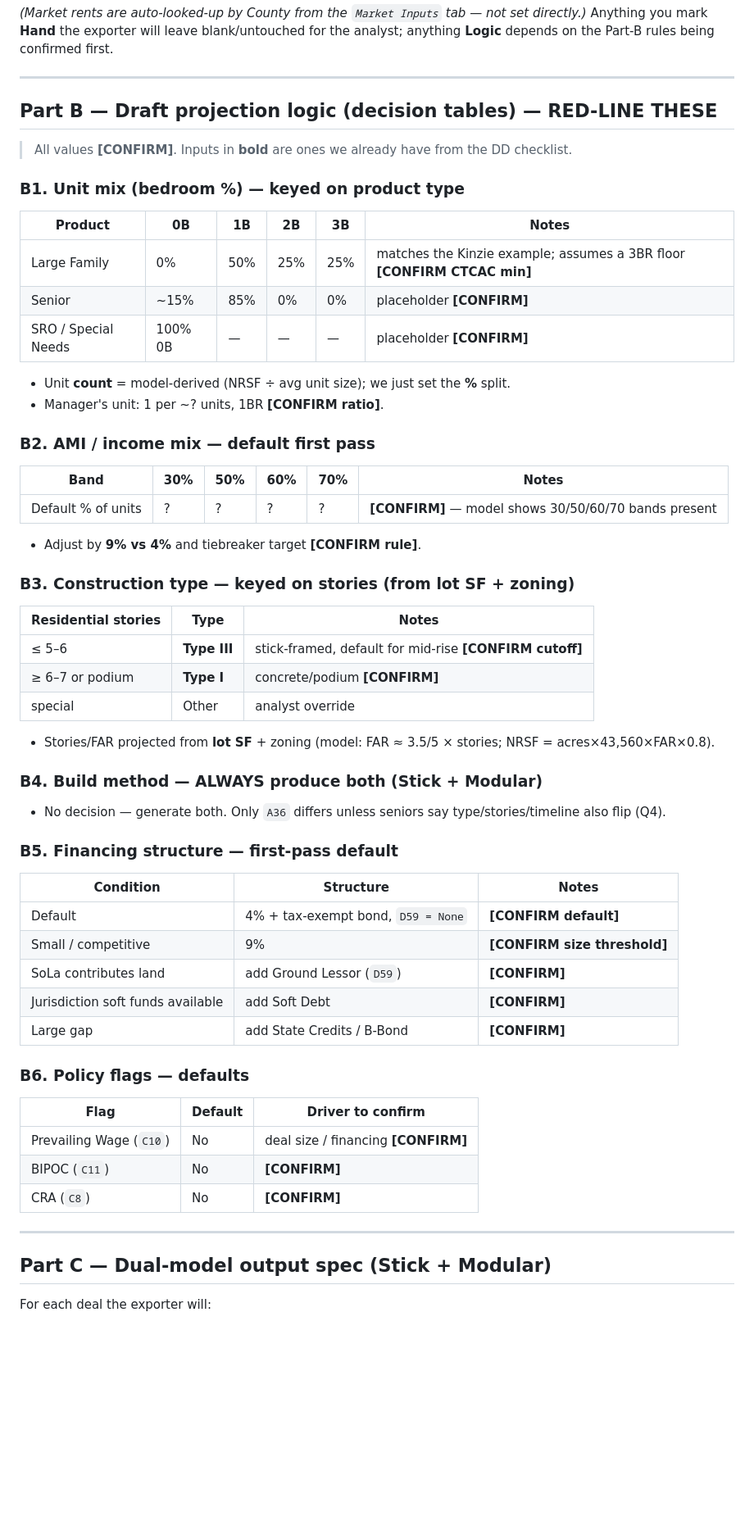
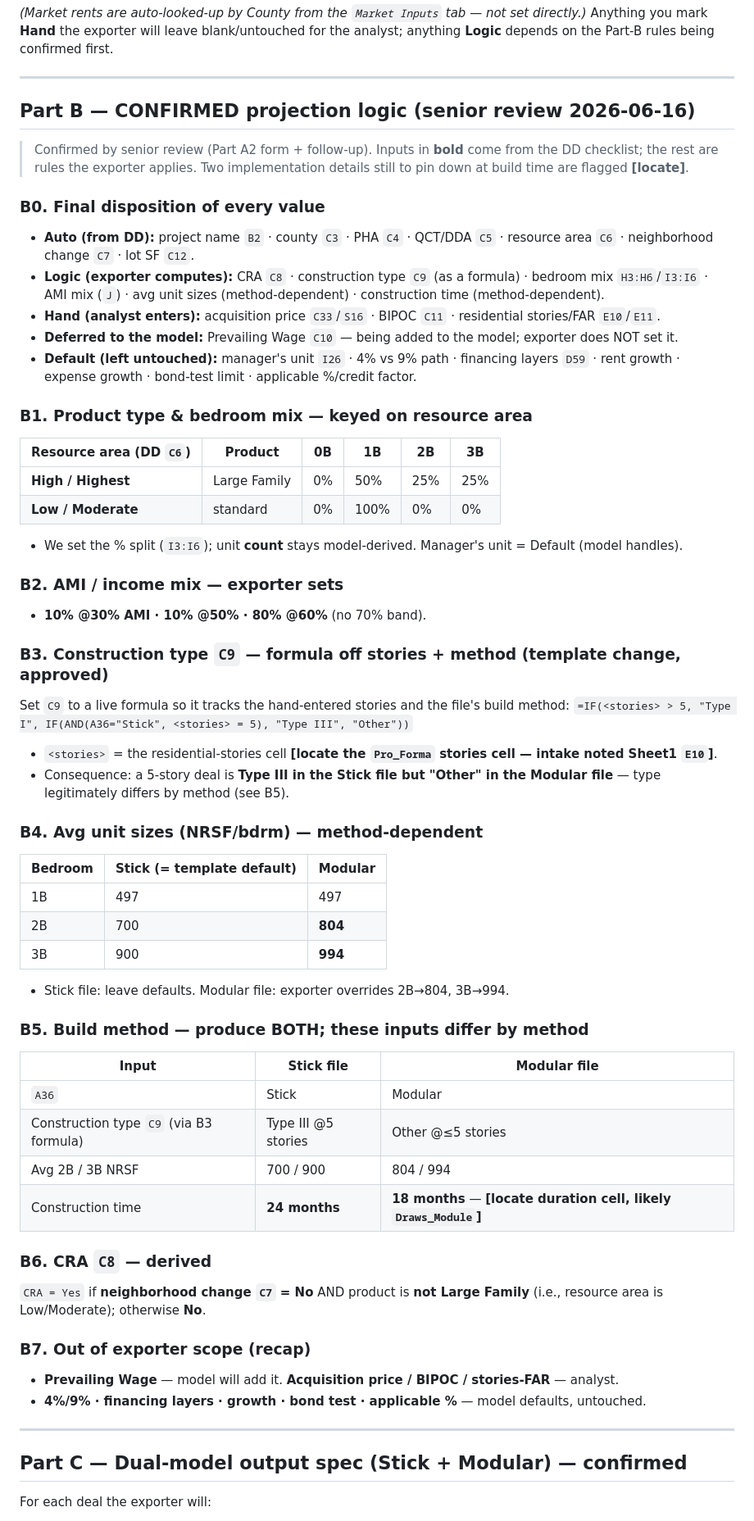
Before and after one commit to Jared3001/solaDD, a Markdown page: UNDERWRITING_INTAKE.md, the part around one of its changes. Shown at 82% size. GitHub-like rendering; blank space fills up the shorter version.

Commit message:
Underwriting intake: lock confirmed projection logic (senior review)
Part B rewritten as CONFIRMED rules from the boss's Part-A2 form + follow-up:
bedroom mix by resource area (High/Highest=Large Family 0/50/25/25; Low/Mod=100% 1B),
AMI 10/10/80 @30/50/60, CRA derived (NC=No & not Large Family), construction type C9
as a stories+method formula, method-dependent unit sizes (Modular 497/804/994) and
construction time (Stick 24mo/Modular 18mo). Final disposition (Auto/Logic/Hand/
Default/deferred) listed; dual-model diffs spelled out. Status: ready to build;
two build-time cell lookups remain (stories cell, duration cell).

Co-Authored-By: Claude Fable 5 <noreply@anthropic.com>

```diff
--- a/UNDERWRITING_INTAKE.md
+++ b/UNDERWRITING_INTAKE.md
@@ -104,53 +104,64 @@ Anything you mark **Hand** the exporter will leave blank/untouched for the analy
 
 ---
 
-## Part B — Draft projection logic (decision tables) — RED-LINE THESE
+## Part B — CONFIRMED projection logic (senior review 2026-06-16)
 
-> All values **[CONFIRM]**. Inputs in **bold** are ones we already have from the DD checklist.
+> Confirmed by senior review (Part A2 form + follow-up). Inputs in **bold** come from the DD
+> checklist; the rest are rules the exporter applies. Two implementation details still to pin
+> down at build time are flagged **[locate]**.
 
-### B1. Unit mix (bedroom %) — keyed on product type
-| Product | 0B | 1B | 2B | 3B | Notes |
+### B0. Final disposition of every value
+- **Auto (from DD):** project name `B2` · county `C3` · PHA `C4` · QCT/DDA `C5` · resource area
+  `C6` · neighborhood change `C7` · lot SF `C12`.
+- **Logic (exporter computes):** CRA `C8` · construction type `C9` (as a formula) · bedroom mix
+  `H3:H6`/`I3:I6` · AMI mix (`J`) · avg unit sizes (method-dependent) · construction time (method-dependent).
+- **Hand (analyst enters):** acquisition price `C33`/`S16` · BIPOC `C11` · residential stories/FAR `E10`/`E11`.
+- **Deferred to the model:** Prevailing Wage `C10` — being added to the model; exporter does NOT set it.
+- **Default (left untouched):** manager's unit `I26` · 4% vs 9% path · financing layers `D59` ·
+  rent growth · expense growth · bond-test limit · applicable %/credit factor.
+
+### B1. Product type & bedroom mix — keyed on resource area
+| Resource area (DD `C6`) | Product | 0B | 1B | 2B | 3B |
 |---|---|---|---|---|---|
-| Large Family | 0% | 50% | 25% | 25% | matches the Kinzie example; assumes a 3BR floor **[CONFIRM CTCAC min]** |
-| Senior | ~15% | 85% | 0% | 0% | placeholder **[CONFIRM]** |
-| SRO / Special Needs | 100% 0B | — | — | — | placeholder **[CONFIRM]** |
-- Unit **count** = model-derived (NRSF ÷ avg unit size); we just set the **%** split.
-- Manager's unit: 1 per ~? units, 1BR **[CONFIRM ratio]**.
+| **High / Highest** | Large Family | 0% | 50% | 25% | 25% |
+| **Low / Moderate** | standard | 0% | 100% | 0% | 0% |
+- We set the % split (`I3:I6`); unit **count** stays model-derived. Manager's unit = Default (model handles).
 
-### B2. AMI / income mix — default first pass
-| Band | 30% | 50% | 60% | 70% | Notes |
-|---|---|---|---|---|---|
-| Default % of units | ? | ? | ? | ? | **[CONFIRM]** — model shows 30/50/60/70 bands present |
-- Adjust by **9% vs 4%** and tiebreaker target **[CONFIRM rule]**.
+### B2. AMI / income mix — exporter sets
+- **10% @30% AMI · 10% @50% · 80% @60%** (no 70% band).
 
-### B3. Construction type — keyed on stories (from lot SF + zoning)
-| Residential stories | Type | Notes |
+### B3. Construction type `C9` — formula off stories + method (template change, approved)
+Set `C9` to a live formula so it tracks the hand-entered stories and the file's build method:
+`=IF(<stories> > 5, "Type I", IF(AND(A36="Stick", <stories> = 5), "Type III", "Other"))`
+- `<stories>` = the residential-stories cell **[locate the `Pro_Forma` stories cell — intake noted Sheet1 `E10`]**.
+- Consequence: a 5-story deal is **Type III in the Stick file but "Other" in the Modular file** —
+  type legitimately differs by method (see B5).
+
+### B4. Avg unit sizes (NRSF/bdrm) — method-dependent
+| Bedroom | Stick (= template default) | Modular |
 |---|---|---|
-| ≤ 5–6 | **Type III** | stick-framed, default for mid-rise **[CONFIRM cutoff]** |
-| ≥ 6–7 or podium | **Type I** | concrete/podium **[CONFIRM]** |
-| special | Other | analyst override |
-- Stories/FAR projected from **lot SF** + zoning (model: FAR ≈ 3.5/5 × stories; NRSF = acres×43,560×FAR×0.8).
+| 1B | 497 | 497 |
+| 2B | 700 | **804** |
+| 3B | 900 | **994** |
+- Stick file: leave defaults. Modular file: exporter overrides 2B→804, 3B→994.
 
-### B4. Build method — ALWAYS produce both (Stick + Modular)
-- No decision — generate both. Only `A36` differs unless seniors say type/stories/timeline also flip (Q4).
+### B5. Build method — produce BOTH; these inputs differ by method
+| Input | Stick file | Modular file |
+|---|---|---|
+| `A36` | Stick | Modular |
+| Construction type `C9` (via B3 formula) | Type III @5 stories | Other @≤5 stories |
+| Avg 2B / 3B NRSF | 700 / 900 | 804 / 994 |
+| Construction time | **24 months** | **18 months** — **[locate duration cell, likely `Draws_Module`]** |
 
-### B5. Financing structure — first-pass default
-| Condition | Structure | Notes |
-|---|---|---|
-| Default | 4% + tax-exempt bond, `D59 = None` | **[CONFIRM default]** |
-| Small / competitive | 9% | **[CONFIRM size threshold]** |
-| SoLa contributes land | add Ground Lessor (`D59`) | **[CONFIRM]** |
-| Jurisdiction soft funds available | add Soft Debt | **[CONFIRM]** |
-| Large gap | add State Credits / B-Bond | **[CONFIRM]** |
+### B6. CRA `C8` — derived
+`CRA = Yes` if **neighborhood change `C7` = No** AND product is **not Large Family** (i.e.,
+resource area is Low/Moderate); otherwise **No**.
 
-### B6. Policy flags — defaults
-| Flag | Default | Driver to confirm |
-|---|---|---|
-| Prevailing Wage (`C10`) | No | deal size / financing **[CONFIRM]** |
-| BIPOC (`C11`) | No | **[CONFIRM]** |
-| CRA (`C8`) | No | **[CONFIRM]** |
+### B7. Out of exporter scope (recap)
+- **Prevailing Wage** — model will add it. **Acquisition price / BIPOC / stories-FAR** — analyst.
+- **4%/9% · financing layers · growth · bond test · applicable %** — model defaults, untouched.
 
 ---
 
-## Part C — Dual-model output spec (Stick + Modular)
+## Part C — Dual-model output spec (Stick + Modular) — confirmed
 For each deal the exporter will:
```
Also changed, not shown: other parts of UNDERWRITING_INTAKE.md (+12 -10 lines).
